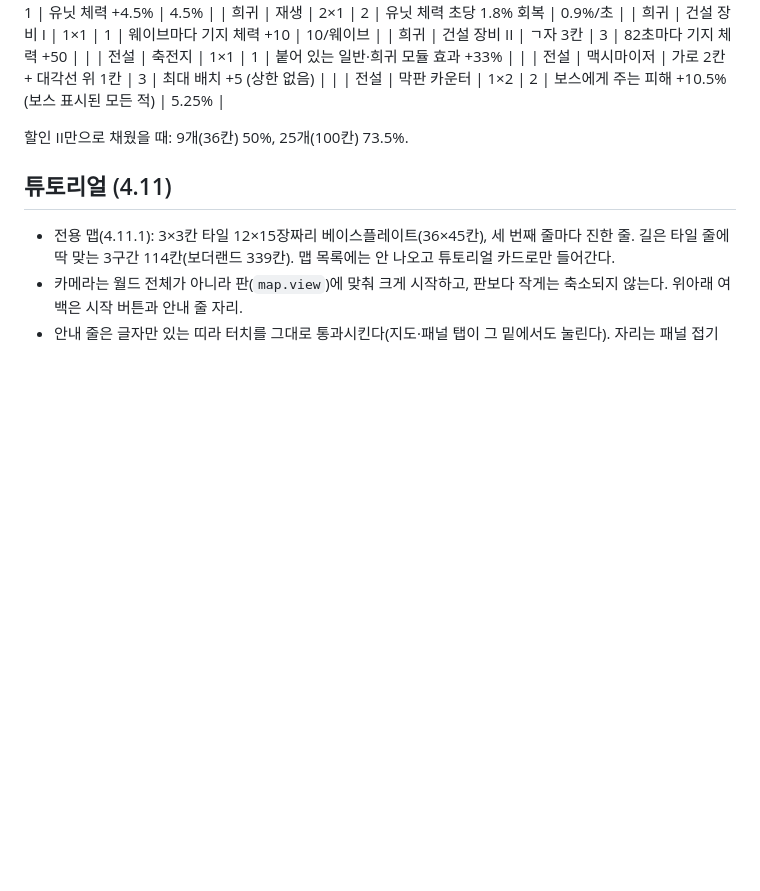
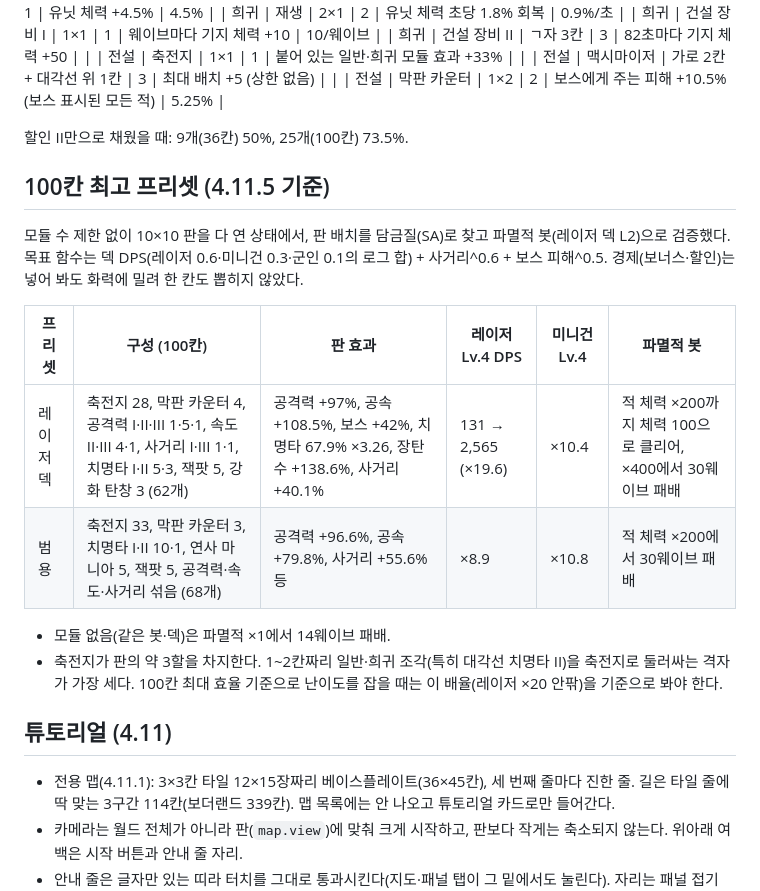
Before and after one commit to J8ZF/gridtd, a Markdown page: BALANCE.md, the part around the change. GitHub-like rendering; blank space fills up the shorter version.

Commit message:
BALANCE: 100-cell best module preset and doom bot results
Co-Authored-By: Claude Opus 5.5 <noreply@anthropic.com>
Claude-Session: https://claude.ai/code/session_0194EBmqsTfVdu2U3mYnayKu

```diff
--- a/BALANCE.md
+++ b/BALANCE.md
@@ -284,6 +284,18 @@ Lv.2: 같은 돈으로 군대를 늘리는 것의 1.18배 · Lv.3 가치는 콜
 
 할인 II만으로 채웠을 때: 9개(36칸) 50%, 25개(100칸) 73.5%.
 
+## 100칸 최고 프리셋 (4.11.5 기준)
+
+모듈 수 제한 없이 10×10 판을 다 연 상태에서, 판 배치를 담금질(SA)로 찾고 파멸적 봇(레이저 덱 L2)으로 검증했다. 목표 함수는 덱 DPS(레이저 0.6·미니건 0.3·군인 0.1의 로그 합) + 사거리^0.6 + 보스 피해^0.5. 경제(보너스·할인)는 넣어 봐도 화력에 밀려 한 칸도 뽑히지 않았다.
+
+| 프리셋 | 구성 (100칸) | 판 효과 | 레이저 Lv.4 DPS | 미니건 Lv.4 | 파멸적 봇 |
+|---|---|---|---|---|---|
+| 레이저 덱 | 축전지 28, 막판 카운터 4, 공격력 I·II·III 1·5·1, 속도 II·III 4·1, 사거리 I·III 1·1, 치명타 I·II 5·3, 잭팟 5, 강화 탄창 3 (62개) | 공격력 +97%, 공속 +108.5%, 보스 +42%, 치명타 67.9% ×3.26, 장탄수 +138.6%, 사거리 +40.1% | 131 → 2,565 (×19.6) | ×10.4 | 적 체력 ×200까지 체력 100으로 클리어, ×400에서 30웨이브 패배 |
+| 범용 | 축전지 33, 막판 카운터 3, 치명타 I·II 10·1, 연사 마니아 5, 잭팟 5, 공격력·속도·사거리 섞음 (68개) | 공격력 +96.6%, 공속 +79.8%, 사거리 +55.6% 등 | ×8.9 | ×10.8 | 적 체력 ×200에서 30웨이브 패배 |
+
+- 모듈 없음(같은 봇·덱)은 파멸적 ×1에서 14웨이브 패배.
+- 축전지가 판의 약 3할을 차지한다. 1~2칸짜리 일반·희귀 조각(특히 대각선 치명타 II)을 축전지로 둘러싸는 격자가 가장 세다. 100칸 최대 효율 기준으로 난이도를 잡을 때는 이 배율(레이저 ×20 안팎)을 기준으로 봐야 한다.
+
 ## 튜토리얼 (4.11)
 
 - 전용 맵(4.11.1): 3×3칸 타일 12×15장짜리 베이스플레이트(36×45칸), 세 번째 줄마다 진한 줄. 길은 타일 줄에 딱 맞는 3구간 114칸(보더랜드 339칸). 맵 목록에는 안 나오고 튜토리얼 카드로만 들어간다.
```
